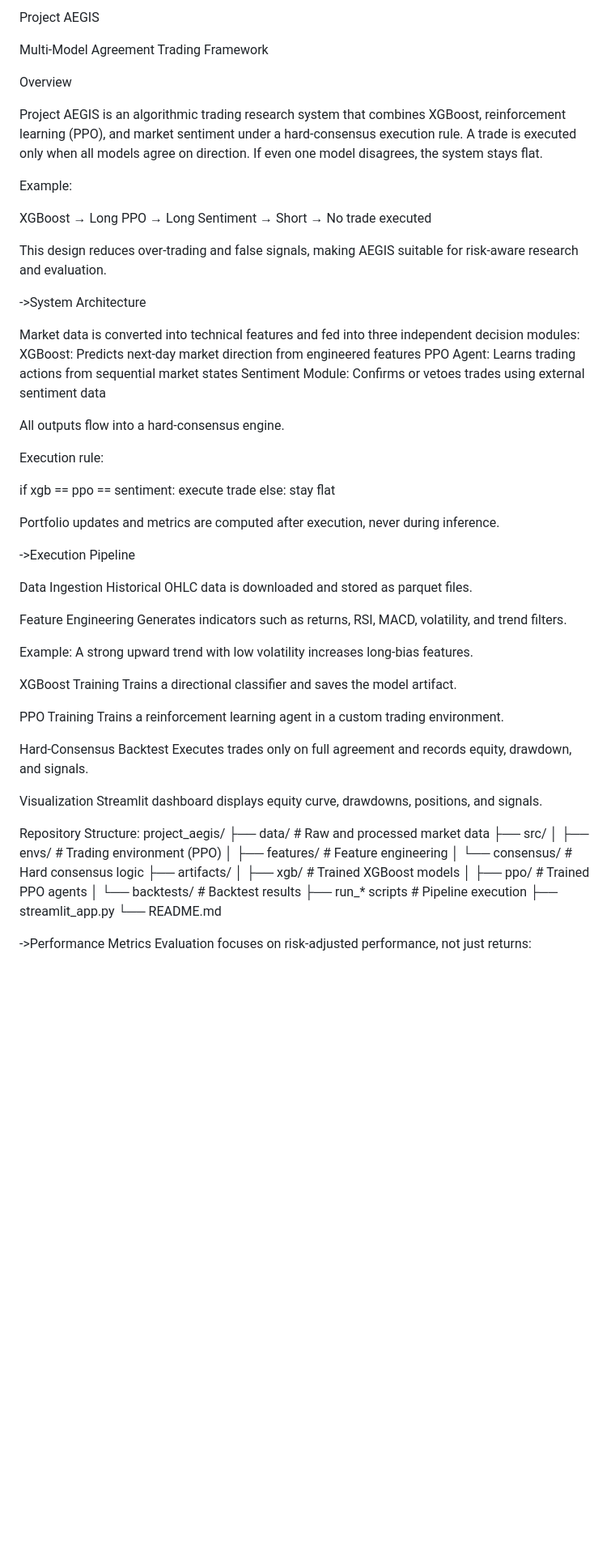
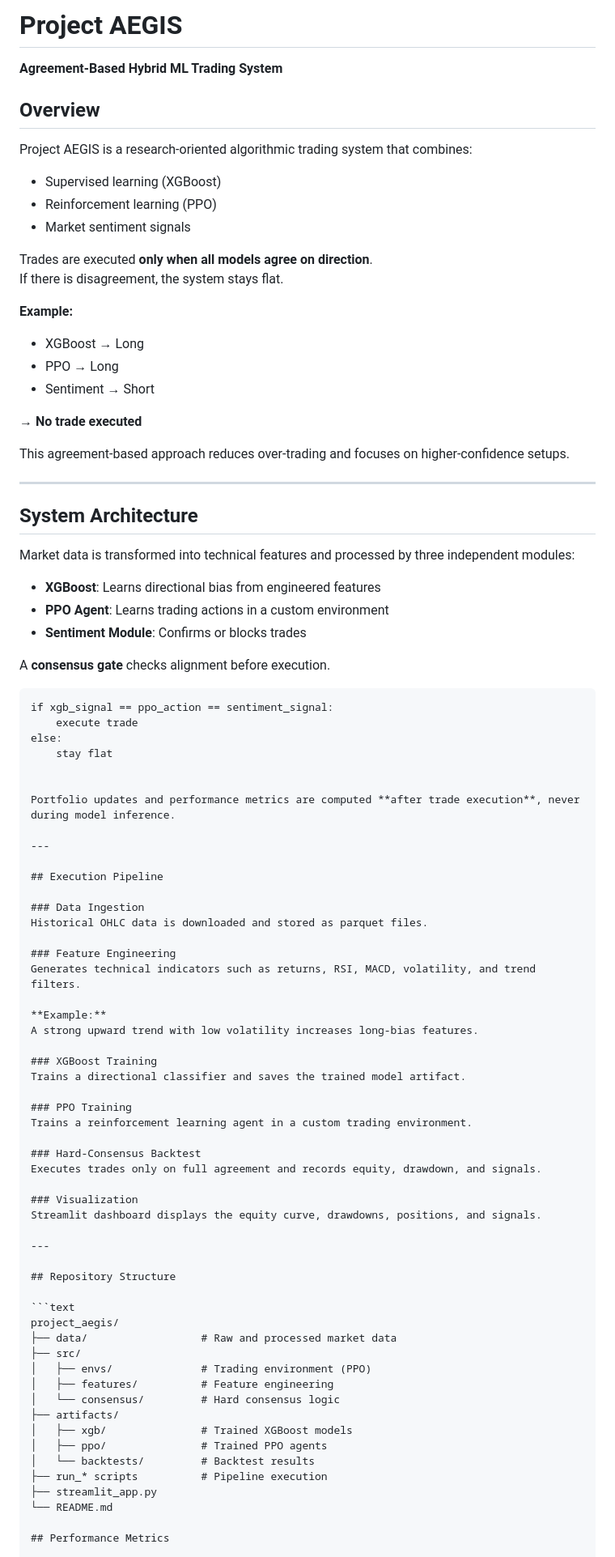
Before and after one commit to Yuyutsu01/Project_Aegis, a Markdown page: README.md, the part around the change printed below. Shown: that part at 81% size. Rendered like a GitHub page; blank space fills up the shorter version.

````diff
--- a/README.md
+++ b/README.md
@@ -1,79 +1,91 @@
-Project AEGIS
+# Project AEGIS
+**Agreement-Based Hybrid ML Trading System**
 
-Multi-Model Agreement Trading Framework
+## Overview
 
-Overview
+Project AEGIS is a research-oriented algorithmic trading system that combines:
 
-Project AEGIS is an algorithmic trading research system that combines XGBoost, reinforcement learning (PPO), and market sentiment under a hard-consensus execution rule.
-A trade is executed only when all models agree on direction.
-If even one model disagrees, the system stays flat.
+- Supervised learning (XGBoost)
+- Reinforcement learning (PPO)
+- Market sentiment signals
 
-Example:
+Trades are executed **only when all models agree on direction**.
+If there is disagreement, the system stays flat.
 
-XGBoost → Long
-PPO → Long
-Sentiment → Short
-→ No trade executed
+**Example:**
 
-This design reduces over-trading and false signals, making AEGIS suitable for risk-aware research and evaluation.
+- XGBoost → Long
+- PPO → Long
+- Sentiment → Short
 
-->System Architecture
+→ **No trade executed**
 
-Market data is converted into technical features and fed into three independent decision modules:
-XGBoost: Predicts next-day market direction from engineered features
-PPO Agent: Learns trading actions from sequential market states
-Sentiment Module: Confirms or vetoes trades using external sentiment data
+This agreement-based approach reduces over-trading and focuses on higher-confidence setups.
 
-All outputs flow into a hard-consensus engine.
+---
 
-Execution rule:
+## System Architecture
 
-if xgb == ppo == sentiment:
+Market data is transformed into technical features and processed by three independent modules:
+
+- **XGBoost**: Learns directional bias from engineered features
+- **PPO Agent**: Learns trading actions in a custom environment
+- **Sentiment Module**: Confirms or blocks trades
+
+A **consensus gate** checks alignment before execution.
+
+```text
+if xgb_signal == ppo_action == sentiment_signal:
     execute trade
 else:
     stay flat
 
 
-Portfolio updates and metrics are computed after execution, never during inference.
+Portfolio updates and performance metrics are computed **after trade execution**, never during model inference.
 
-->Execution Pipeline
+---
 
-Data Ingestion
+## Execution Pipeline
+
+### Data Ingestion
 Historical OHLC data is downloaded and stored as parquet files.
 
-Feature Engineering
-Generates indicators such as returns, RSI, MACD, volatility, and trend filters.
+### Feature Engineering
+Generates technical indicators such as returns, RSI, MACD, volatility, and trend filters.
 
-Example:
+**Example:**
 A strong upward trend with low volatility increases long-bias features.
 
-XGBoost Training
-Trains a directional classifier and saves the model artifact.
+### XGBoost Training
+Trains a directional classifier and saves the trained model artifact.
 
-PPO Training
+### PPO Training
 Trains a reinforcement learning agent in a custom trading environment.
 
-Hard-Consensus Backtest
+### Hard-Consensus Backtest
 Executes trades only on full agreement and records equity, drawdown, and signals.
 
-Visualization
-Streamlit dashboard displays equity curve, drawdowns, positions, and signals.
+### Visualization
+Streamlit dashboard displays the equity curve, drawdowns, positions, and signals.
 
-Repository Structure:
+---
+
+## Repository Structure
+
+```text
 project_aegis/
 ├── data/                  # Raw and processed market data
 ├── src/
-│   ├── envs/               # Trading environment (PPO)
-│   ├── features/           # Feature engineering
-│   └── consensus/          # Hard consensus logic
+│   ├── envs/              # Trading environment (PPO)
+│   ├── features/          # Feature engineering
+│   └── consensus/         # Hard consensus logic
 ├── artifacts/
-│   ├── xgb/                # Trained XGBoost models
-│   ├── ppo/                # Trained PPO agents
-│   └── backtests/          # Backtest results
-├── run_* scripts           # Pipeline execution
+│   ├── xgb/               # Trained XGBoost models
+│   ├── ppo/               # Trained PPO agents
+│   └── backtests/         # Backtest results
+├── run_* scripts          # Pipeline execution
 ├── streamlit_app.py
 └── README.md
 
-->Performance Metrics
-Evaluation focuses on risk-adjusted performance, not just returns:
+## Performance Metrics
 
````
Also changed, not shown: other parts of README.md (+39 -28 lines).
